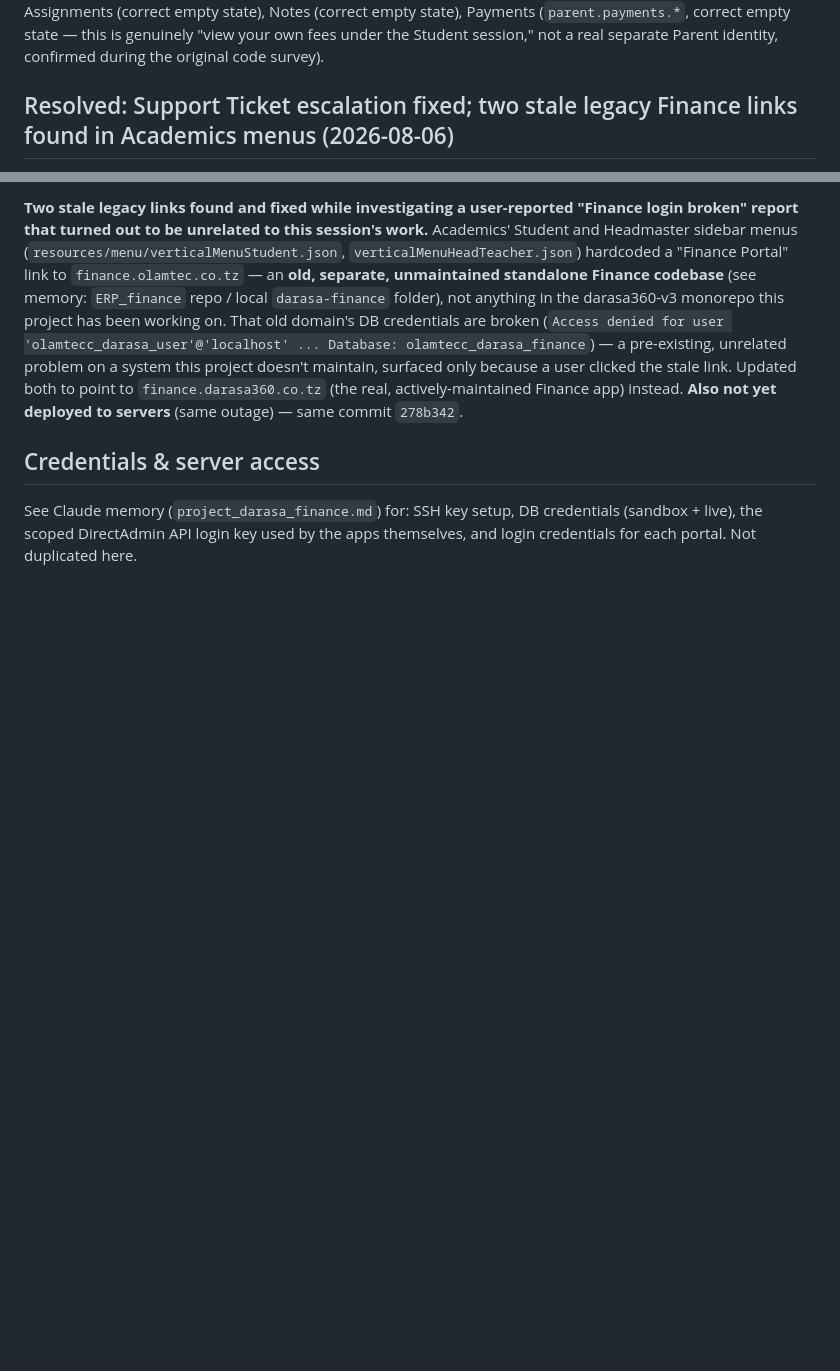
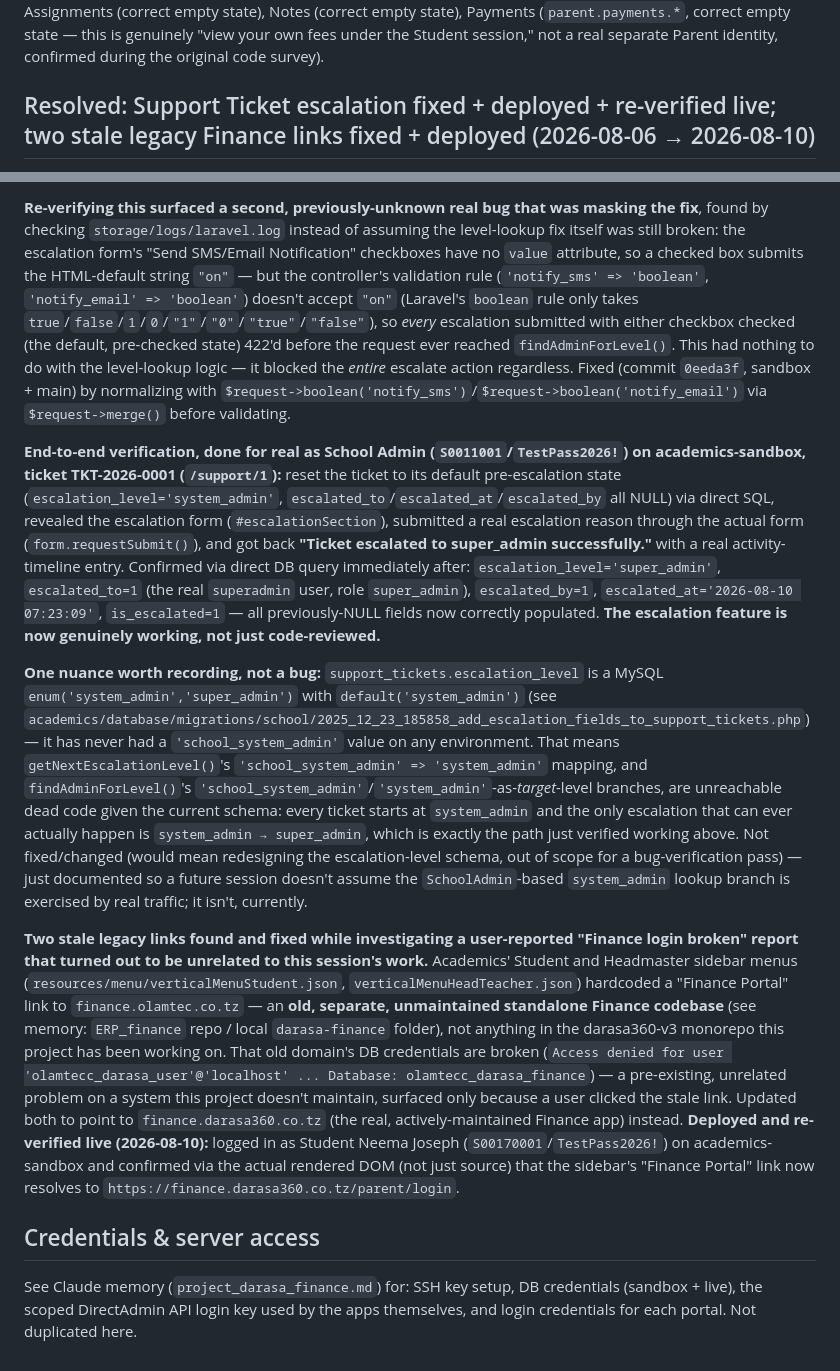
Before and after one commit to olam-devs/darasa360-v3, a Markdown page: CLAUDE.md, 2 parts joined by grey strips. Drawn GitHub-style; blank space fills up the shorter version.

Commit message:
docs: escalation fix verified working live + checkbox-validation bug found and fixed
Support Ticket escalation confirmed genuinely working end-to-end on
sandbox after fixing a second bug the re-verification surfaced (notify
checkboxes always failed boolean validation, masking the level-lookup
fix). Also documents that escalation_level's enum never included
school_system_admin, so that lookup branch is dead code by design.
Finance Portal link fix confirmed live in the rendered Student sidebar.

```diff
--- a/CLAUDE.md
+++ b/CLAUDE.md
@@ -253,5 +253,5 @@ Continuing the standing plan (test Academics after Finance) once the role-enforc
 
 **Student portal — all core sections verified working with real data:** Results (real Midterm Exam marks displayed correctly, though the per-subject Grade column shows "N/A" even when the Overall Grade correctly computes "A" — minor display inconsistency, not investigated further), Attendance (real history + percentage), Assignments (correct empty state), Notes (correct empty state), Payments (`parent.payments.*`, correct empty state — this is genuinely "view your own fees under the Student session," not a real separate Parent identity, confirmed during the original code survey).
 
-## Resolved: Support Ticket escalation fixed; two stale legacy Finance links found in Academics menus (2026-08-06)
+## Resolved: Support Ticket escalation fixed + deployed + re-verified live; two stale legacy Finance links fixed + deployed (2026-08-06 → 2026-08-10)
 
@@ -259,5 +259,11 @@ Continuing the standing plan (test Academics after Finance) once the role-enforc
 
-**Two stale legacy links found and fixed while investigating a user-reported "Finance login broken" report that turned out to be unrelated to this session's work.** Academics' Student and Headmaster sidebar menus (`resources/menu/verticalMenuStudent.json`, `verticalMenuHeadTeacher.json`) hardcoded a "Finance Portal" link to `finance.olamtec.co.tz` — an **old, separate, unmaintained standalone Finance codebase** (see memory: `ERP_finance` repo / local `darasa-finance` folder), not anything in the darasa360-v3 monorepo this project has been working on. That old domain's DB credentials are broken (`Access denied for user 'olamtecc_darasa_user'@'localhost' ... Database: olamtecc_darasa_finance`) — a pre-existing, unrelated problem on a system this project doesn't maintain, surfaced only because a user clicked the stale link. Updated both to point to `finance.darasa360.co.tz` (the real, actively-maintained Finance app) instead. **Also not yet deployed to servers** (same outage) — same commit `278b342`.
+**Re-verifying this surfaced a second, previously-unknown real bug that was masking the fix**, found by checking `storage/logs/laravel.log` instead of assuming the level-lookup fix itself was still broken: the escalation form's "Send SMS/Email Notification" checkboxes have no `value` attribute, so a checked box submits the HTML-default string `"on"` — but the controller's validation rule (`'notify_sms' => 'boolean'`, `'notify_email' => 'boolean'`) doesn't accept `"on"` (Laravel's `boolean` rule only takes `true`/`false`/`1`/`0`/`"1"`/`"0"`/`"true"`/`"false"`), so *every* escalation submitted with either checkbox checked (the default, pre-checked state) 422'd before the request ever reached `findAdminForLevel()`. This had nothing to do with the level-lookup logic — it blocked the *entire* escalate action regardless. Fixed (commit `0eeda3f`, sandbox + main) by normalizing with `$request->boolean('notify_sms')`/`$request->boolean('notify_email')` via `$request->merge()` before validating.
+
+**End-to-end verification, done for real as School Admin (`S0011001`/`TestPass2026!`) on academics-sandbox, ticket TKT-2026-0001 (`/support/1`):** reset the ticket to its default pre-escalation state (`escalation_level='system_admin'`, `escalated_to`/`escalated_at`/`escalated_by` all NULL) via direct SQL, revealed the escalation form (`#escalationSection`), submitted a real escalation reason through the actual form (`form.requestSubmit()`), and got back **"Ticket escalated to super_admin successfully."** with a real activity-timeline entry. Confirmed via direct DB query immediately after: `escalation_level='super_admin'`, `escalated_to=1` (the real `superadmin` user, role `super_admin`), `escalated_by=1`, `escalated_at='2026-08-10 07:23:09'`, `is_escalated=1` — all previously-NULL fields now correctly populated. **The escalation feature is now genuinely working, not just code-reviewed.**
+
+**One nuance worth recording, not a bug:** `support_tickets.escalation_level` is a MySQL `enum('system_admin','super_admin')` with `default('system_admin')` (see `academics/database/migrations/school/2025_12_23_185858_add_escalation_fields_to_support_tickets.php`) — it has never had a `'school_system_admin'` value on any environment. That means `getNextEscalationLevel()`'s `'school_system_admin' => 'system_admin'` mapping, and `findAdminForLevel()`'s `'school_system_admin'`/`'system_admin'`-as-*target*-level branches, are unreachable dead code given the current schema: every ticket starts at `system_admin` and the only escalation that can ever actually happen is `system_admin → super_admin`, which is exactly the path just verified working above. Not fixed/changed (would mean redesigning the escalation-level schema, out of scope for a bug-verification pass) — just documented so a future session doesn't assume the `SchoolAdmin`-based `system_admin` lookup branch is exercised by real traffic; it isn't, currently.
+
+**Two stale legacy links found and fixed while investigating a user-reported "Finance login broken" report that turned out to be unrelated to this session's work.** Academics' Student and Headmaster sidebar menus (`resources/menu/verticalMenuStudent.json`, `verticalMenuHeadTeacher.json`) hardcoded a "Finance Portal" link to `finance.olamtec.co.tz` — an **old, separate, unmaintained standalone Finance codebase** (see memory: `ERP_finance` repo / local `darasa-finance` folder), not anything in the darasa360-v3 monorepo this project has been working on. That old domain's DB credentials are broken (`Access denied for user 'olamtecc_darasa_user'@'localhost' ... Database: olamtecc_darasa_finance`) — a pre-existing, unrelated problem on a system this project doesn't maintain, surfaced only because a user clicked the stale link. Updated both to point to `finance.darasa360.co.tz` (the real, actively-maintained Finance app) instead. **Deployed and re-verified live (2026-08-10):** logged in as Student Neema Joseph (`S00170001`/`TestPass2026!`) on academics-sandbox and confirmed via the actual rendered DOM (not just source) that the sidebar's "Finance Portal" link now resolves to `https://finance.darasa360.co.tz/parent/login`.
 
 ## Credentials & server access
 See Claude memory (`project_darasa_finance.md`) for: SSH key setup, DB credentials (sandbox + live), the scoped DirectAdmin API login key used by the apps themselves, and login credentials for each portal. Not duplicated here.
```
Also changed, not shown: other parts of CLAUDE.md (+1 -1 lines).
